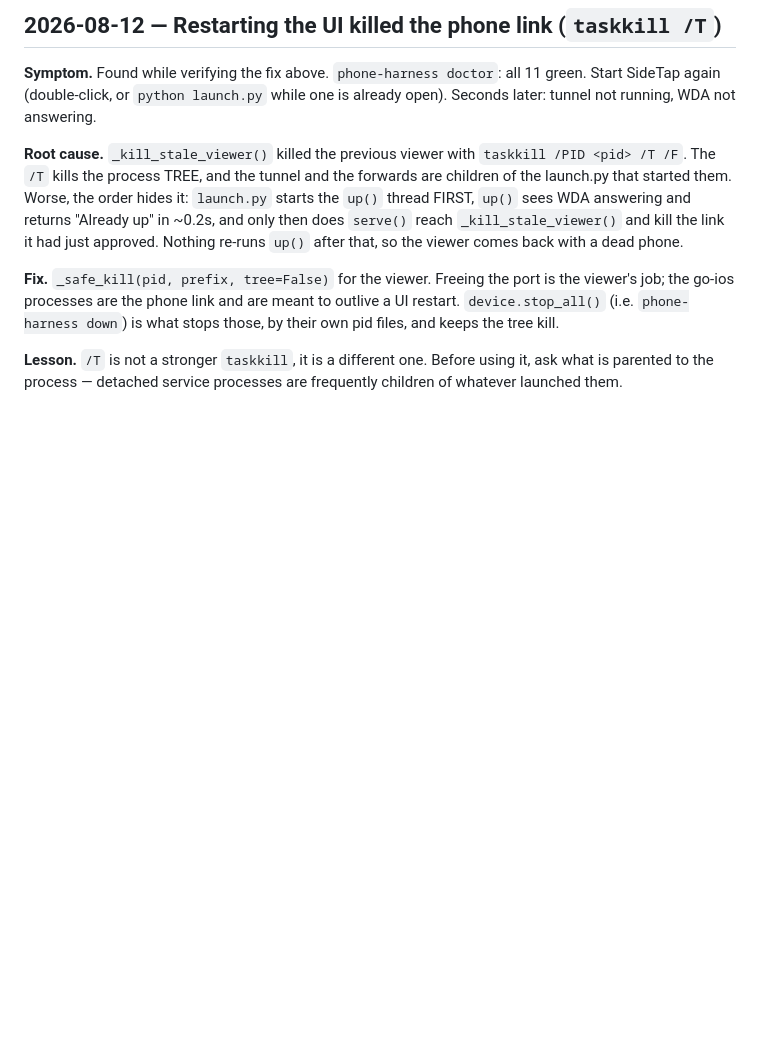
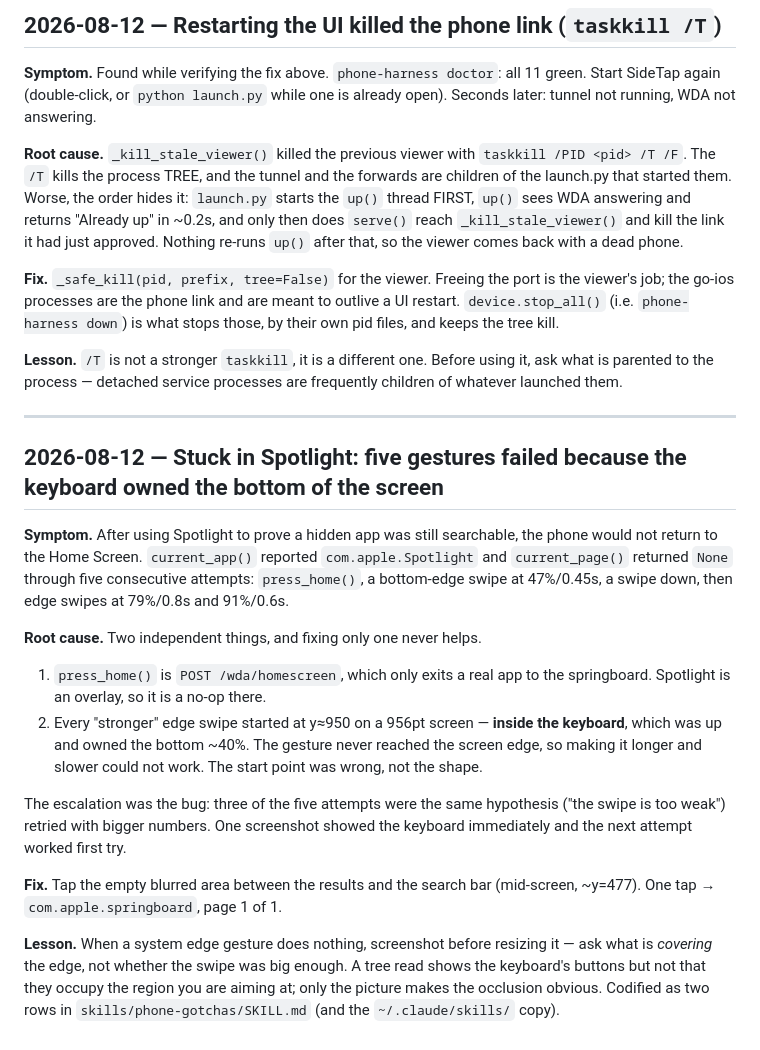
Before and after one commit to ucsandman/SideTap, a Markdown page: docs/ERRORS.md, the part around the change. Rendered like a GitHub page; blank space fills up the shorter version.

Commit message:
docs: Spotlight would not let go because the keyboard owned the edge
Five exit gestures failed in a row: press_home() is a no-op on the Spotlight
overlay, and every "stronger" bottom-edge swipe started at y~950 inside the
keyboard, which held the bottom ~40% of the screen. The escalation was the
bug — three attempts were the same hypothesis with bigger numbers, and one
screenshot would have shown the keyboard immediately. The fix is a single tap
on the blurred area mid-screen. Codified as gotcha rows: a Spotlight result's
long-press has no app menu, and a Share Bookmark / Delete Bookmark menu means
a PWA, not an app.

Authored by a prior session that left it unstaged; committed as found.

Co-Authored-By: Claude Fable 5 <noreply@anthropic.com>
Claude-Session: https://claude.ai/code/session_01Tun15Yo9Tcxp5pzcgb43VF

```diff
--- a/docs/ERRORS.md
+++ b/docs/ERRORS.md
@@ -261,3 +261,35 @@ stops those, by their own pid files, and keeps the tree kill.
 **Lesson.** `/T` is not a stronger `taskkill`, it is a different one. Before
 using it, ask what is parented to the process — detached service processes are
 frequently children of whatever launched them.
+
+---
+
+## 2026-08-12 — Stuck in Spotlight: five gestures failed because the keyboard owned the bottom of the screen
+
+**Symptom.** After using Spotlight to prove a hidden app was still searchable,
+the phone would not return to the Home Screen. `current_app()` reported
+`com.apple.Spotlight` and `current_page()` returned `None` through five
+consecutive attempts: `press_home()`, a bottom-edge swipe at 47%/0.45s, a swipe
+down, then edge swipes at 79%/0.8s and 91%/0.6s.
+
+**Root cause.** Two independent things, and fixing only one never helps.
+
+1. `press_home()` is `POST /wda/homescreen`, which only exits a real app to the
+   springboard. Spotlight is an overlay, so it is a no-op there.
+2. Every "stronger" edge swipe started at y≈950 on a 956pt screen — **inside the
+   keyboard**, which was up and owned the bottom ~40%. The gesture never
+   reached the screen edge, so making it longer and slower could not work. The
+   start point was wrong, not the shape.
+
+The escalation was the bug: three of the five attempts were the same hypothesis
+("the swipe is too weak") retried with bigger numbers. One screenshot showed the
+keyboard immediately and the next attempt worked first try.
+
+**Fix.** Tap the empty blurred area between the results and the search bar
+(mid-screen, ~y=477). One tap → `com.apple.springboard`, page 1 of 1.
+
+**Lesson.** When a system edge gesture does nothing, screenshot before resizing
+it — ask what is *covering* the edge, not whether the swipe was big enough. A
+tree read shows the keyboard's buttons but not that they occupy the region you
+are aiming at; only the picture makes the occlusion obvious. Codified as two
+rows in `skills/phone-gotchas/SKILL.md` (and the `~/.claude/skills/` copy).
```
Also changed, not shown: skills/phone-gotchas/SKILL.md (+5 -0 lines).
